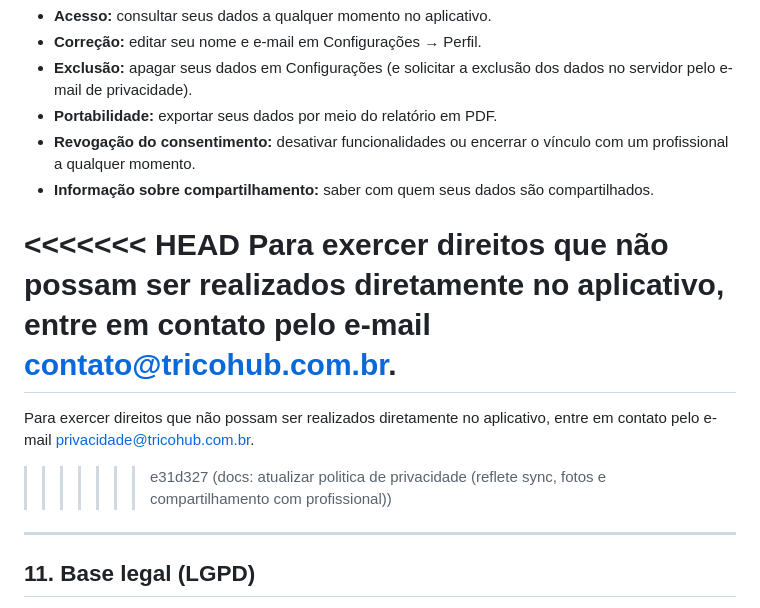
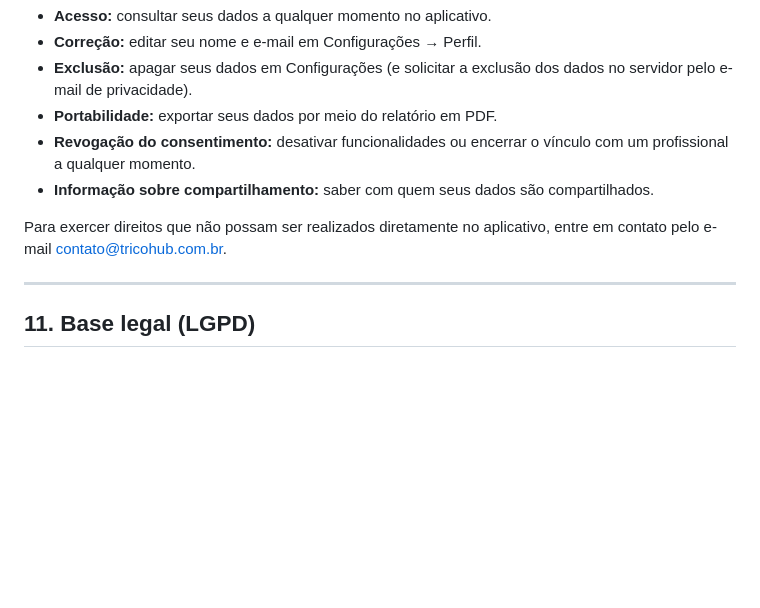
Before and after one commit to alarconreis/alarconreis.github.io, a Markdown page: privacidade.md, the part around one of its changes. Rendered like a GitHub page; blank space fills up the shorter version.

```diff
--- a/privacidade.md
+++ b/privacidade.md
@@ -128,11 +124,7 @@ De acordo com a LGPD, você tem os seguintes direitos sobre seus dados pessoais:
 - **Revogação do consentimento:** desativar funcionalidades ou encerrar o vínculo com um profissional a qualquer momento.
 - **Informação sobre compartilhamento:** saber com quem seus dados são compartilhados.
 
-<<<<<<< HEAD
 Para exercer direitos que não possam ser realizados diretamente no aplicativo, entre em contato pelo e-mail contato@tricohub.com.br.
-=======
-Para exercer direitos que não possam ser realizados diretamente no aplicativo, entre em contato pelo e-mail privacidade@tricohub.com.br.
->>>>>>> e31d327 (docs: atualizar politica de privacidade (reflete sync, fotos e compartilhamento com profissional))
 
 ---
 
```
Also changed, not shown: other parts of privacidade.md (+0 -12 lines).
